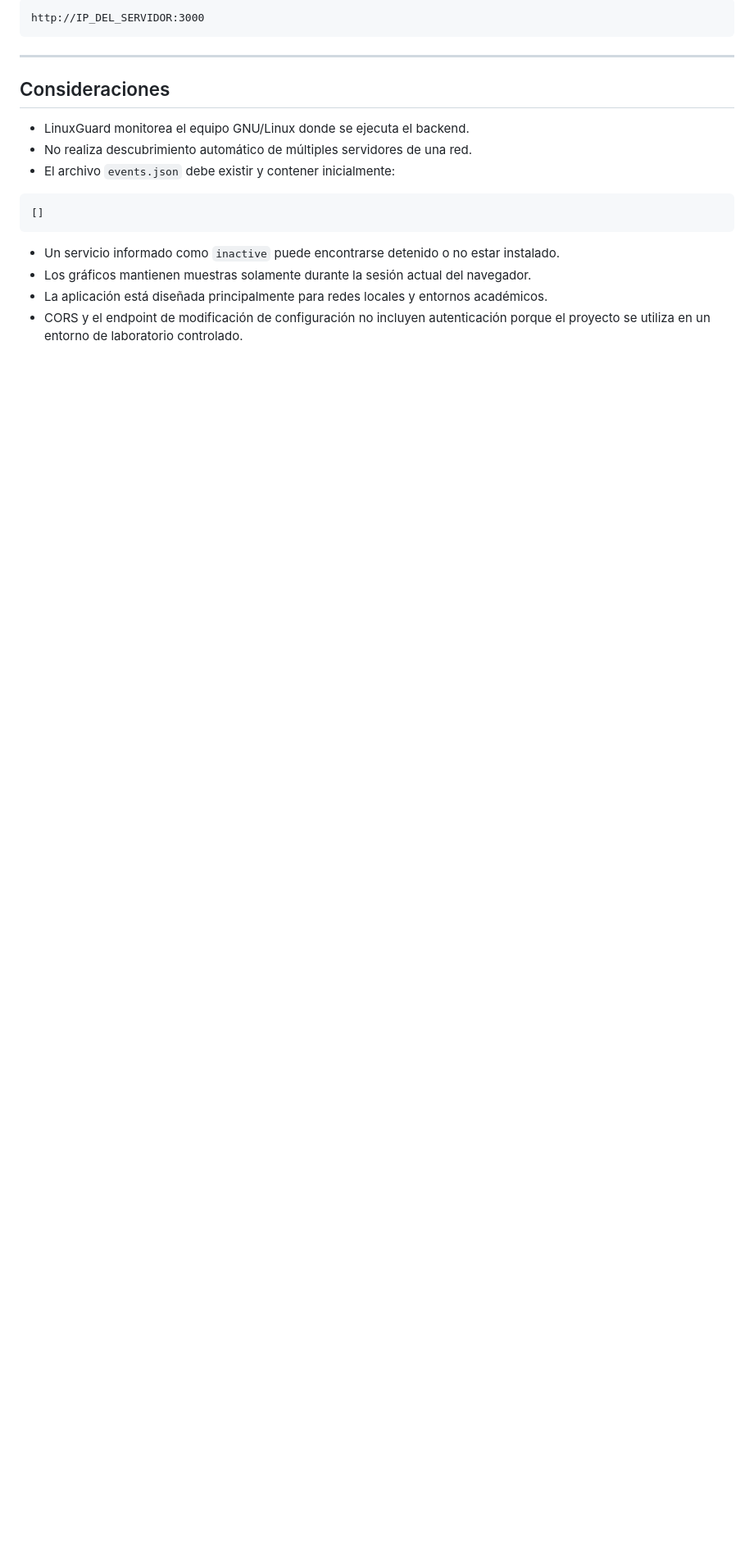
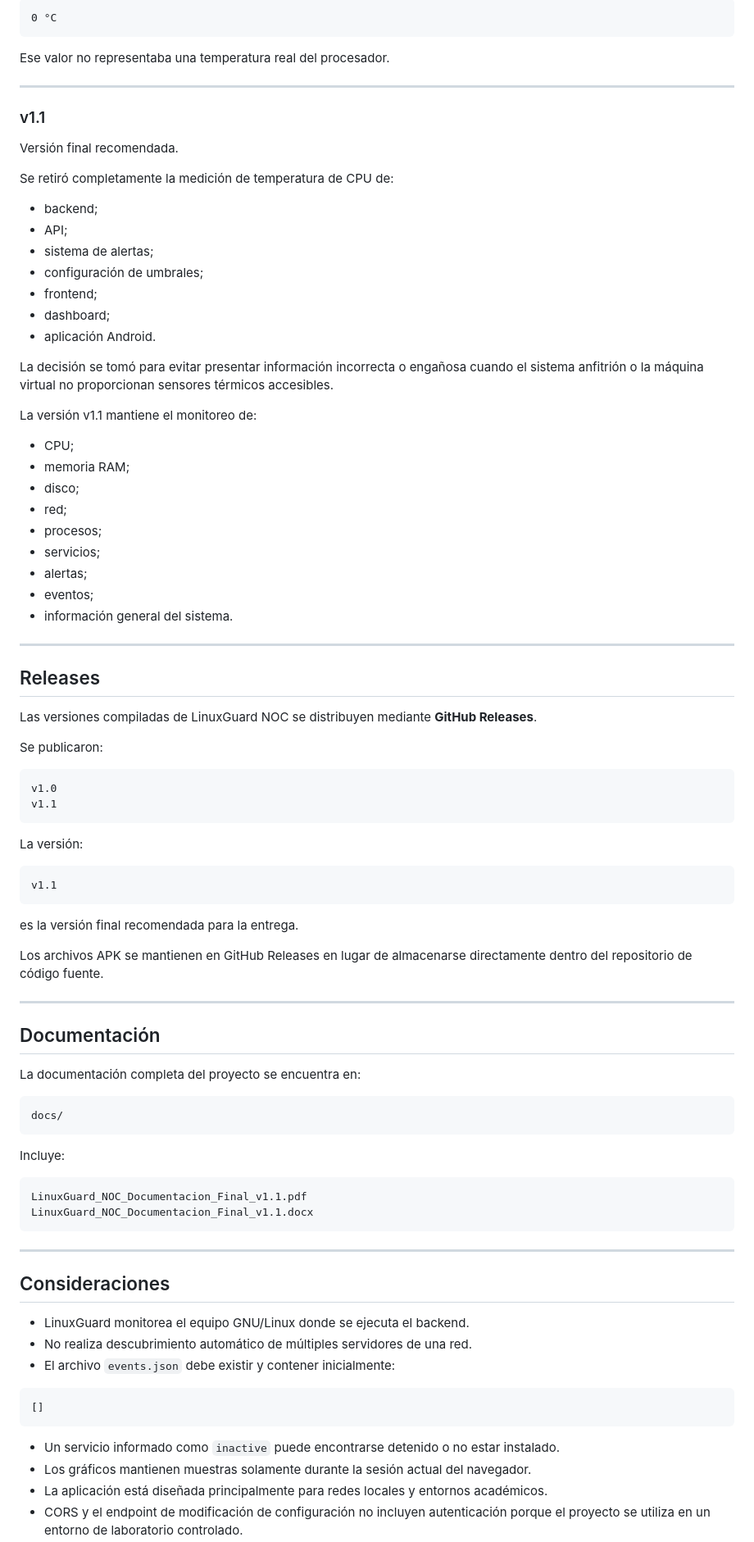
Before and after one commit to frxxn-linuxadmin/linuxguard-noc, a Markdown page: README.md, the part around one of its changes. Shown at 82% size. Rendered like a GitHub page; blank space fills up the shorter version.

Commit message:
docs: actualizar README para version final v1.1

````diff
--- a/README.md
+++ b/README.md
@@ -664,6 +704,78 @@ Por este motivo debe utilizarse una dirección alcanzable, por ejemplo:
 
 ```text
-http://IP_DEL_SERVIDOR:3000
+0 °C
+```
+
+Ese valor no representaba una temperatura real del procesador.
+
+---
+
+### v1.1
+
+Versión final recomendada.
+
+Se retiró completamente la medición de temperatura de CPU de:
+
+- backend;
+- API;
+- sistema de alertas;
+- configuración de umbrales;
+- frontend;
+- dashboard;
+- aplicación Android.
+
+La decisión se tomó para evitar presentar información incorrecta o engañosa cuando el sistema anfitrión o la máquina virtual no proporcionan sensores térmicos accesibles.
+
+La versión v1.1 mantiene el monitoreo de:
+
+- CPU;
+- memoria RAM;
+- disco;
+- red;
+- procesos;
+- servicios;
+- alertas;
+- eventos;
+- información general del sistema.
+
+---
+
+## Releases
+
+Las versiones compiladas de LinuxGuard NOC se distribuyen mediante **GitHub Releases**.
+
+Se publicaron:
+
+```text
+v1.0
+v1.1
+```
+
+La versión:
+
+```text
+v1.1
+```
+
+es la versión final recomendada para la entrega.
+
+Los archivos APK se mantienen en GitHub Releases en lugar de almacenarse directamente dentro del repositorio de código fuente.
+
+---
+
+## Documentación
+
+La documentación completa del proyecto se encuentra en:
+
+```text
+docs/
+```
+
+Incluye:
+
+```text
+LinuxGuard_NOC_Documentacion_Final_v1.1.pdf
+LinuxGuard_NOC_Documentacion_Final_v1.1.docx
 ```
 
 ---
````
Also changed, not shown: other parts of README.md (+70 -23 lines).
